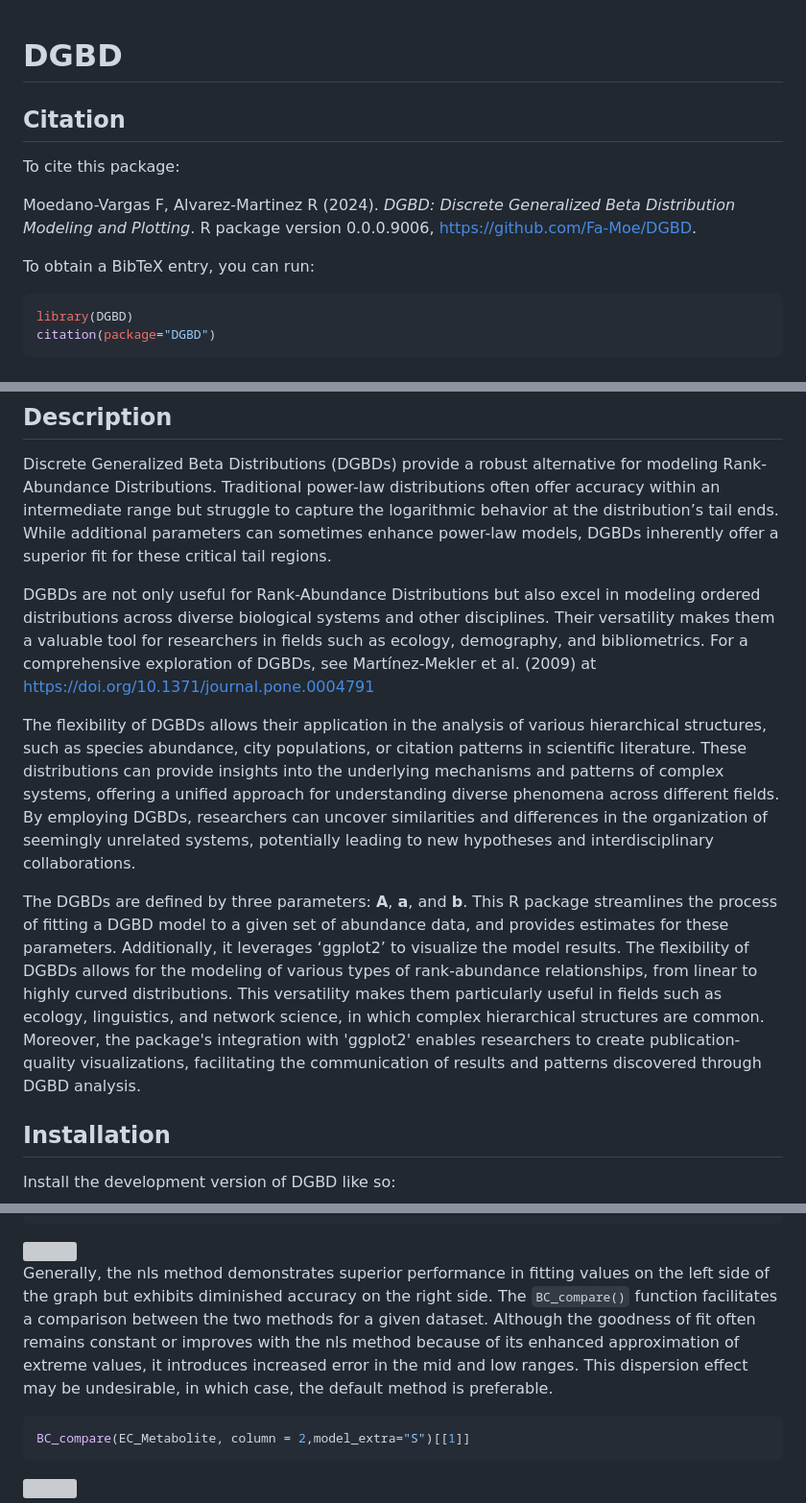
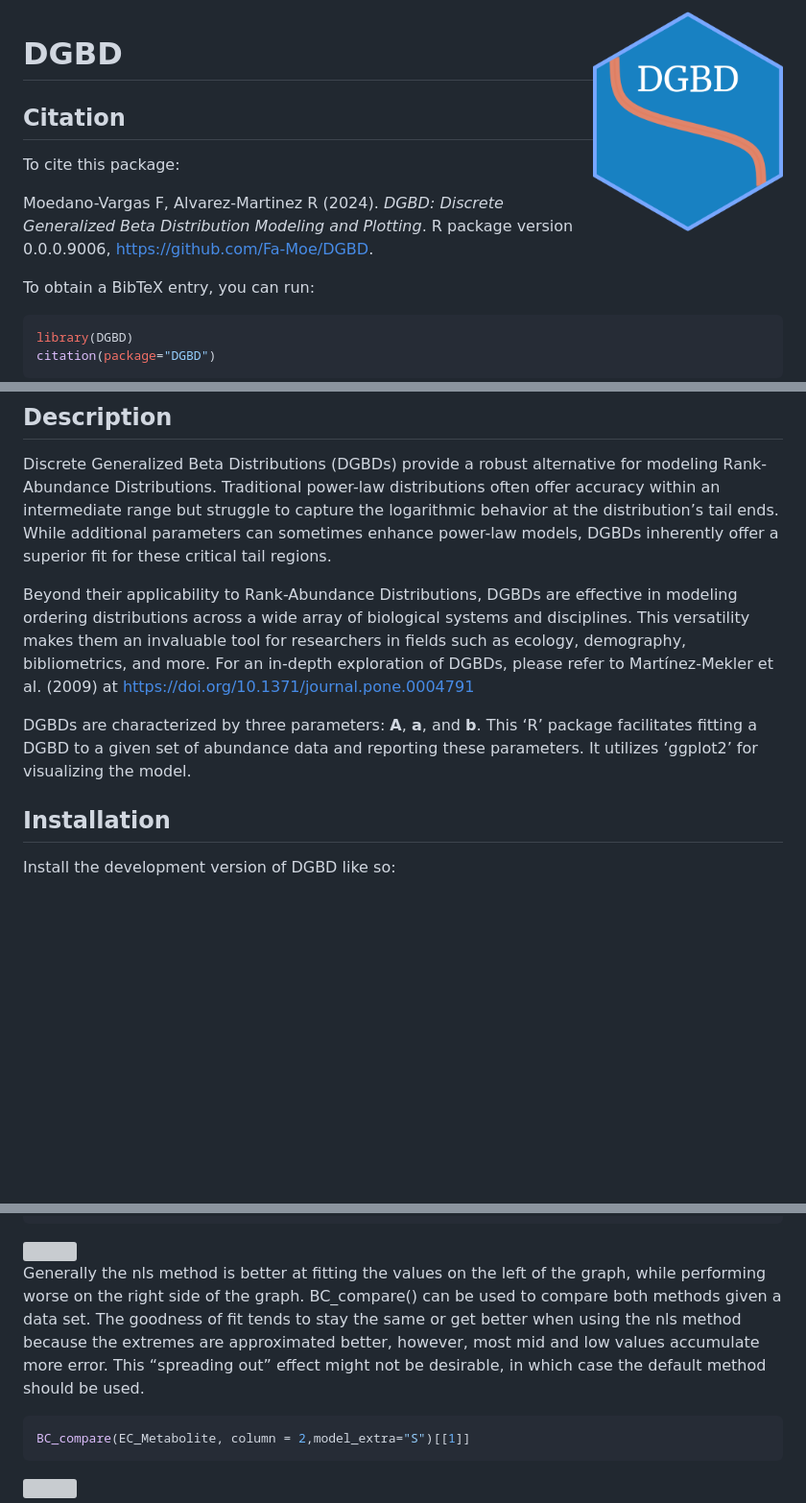
Before and after one commit to Fa-Moe/DGBD, a Markdown page: README.md, 3 parts joined by grey strips. Shown: that part at 96% size. Drawn GitHub-style; pictures changed too: inst/figures/DGBD.png (added); blank space fills up the shorter version; grey boxes are pictures that could not be loaded.

Commit message:
Added logo

````diff
--- a/README.md
+++ b/README.md
@@ -1,3 +1,5 @@
+
+<img src="inst/figures/DGBD.png" alt="DGBD hexSticker" align="right" width = "25%" height="25%"/>
 
 <!-- README.md is generated from README.Rmd. Please edit that file -->
 
@@ -31,14 +33,18 @@ distribution’s tail ends. While additional parameters can sometimes
 enhance power-law models, DGBDs inherently offer a superior fit for
 these critical tail regions.
 
+Beyond their applicability to Rank-Abundance Distributions, DGBDs are
+effective in modeling ordering distributions across a wide array of
+biological systems and disciplines. This versatility makes them an
+invaluable tool for researchers in fields such as ecology, demography,
+bibliometrics, and more. For an in-depth exploration of DGBDs, please
+refer to Martínez-Mekler et al. (2009) at
+<https://doi.org/10.1371/journal.pone.0004791>
 
-
-DGBDs are not only useful for Rank-Abundance Distributions but also excel in modeling ordered distributions across diverse biological systems and other disciplines. Their versatility makes them a valuable tool for researchers in fields such as ecology, demography, and bibliometrics. For a comprehensive exploration of DGBDs, see Martínez-Mekler et al. (2009) at <https://doi.org/10.1371/journal.pone.0004791>
-
-The flexibility of DGBDs allows their application in the analysis of various hierarchical structures, such as species abundance, city populations, or citation patterns in scientific literature. These distributions can provide insights into the underlying mechanisms and patterns of complex systems, offering a unified approach for understanding diverse phenomena across different fields. By employing DGBDs, researchers can uncover similarities and differences in the organization of seemingly unrelated systems, potentially leading to new hypotheses and interdisciplinary collaborations.
-
-
-The DGBDs are defined by three parameters: **A**, **a**, and **b**. This R package streamlines the process of fitting a DGBD model to a given set of abundance data, and provides estimates for these parameters. Additionally, it leverages ‘ggplot2’ to visualize the model results. The flexibility of DGBDs allows for the modeling of various types of rank-abundance relationships, from linear to highly curved distributions. This versatility makes them particularly useful in fields such as ecology, linguistics, and network science, in which complex hierarchical structures are common. Moreover, the package's integration with 'ggplot2' enables researchers to create publication-quality visualizations, facilitating the communication of results and patterns discovered through DGBD analysis.
+DGBDs are characterized by three parameters: **A**, **a**, and **b**.
+This ‘R’ package facilitates fitting a DGBD to a given set of abundance
+data and reporting these parameters. It utilizes ‘ggplot2’ for
+visualizing the model.
 
 ## Installation
 
@@ -120,9 +126,13 @@ BC_report(df_abundance=DGBD::MOMv3.3, column=7)
 
 <img src="man/figures/README-example2-4.png" width="100%" />
 
-
-
-Generally, the nls method demonstrates superior performance in fitting values on the left side of the graph but exhibits diminished accuracy on the right side. The `BC_compare()`  function facilitates a comparison between the two methods for a given dataset. Although the goodness of fit often remains constant or improves with the nls method because of its enhanced approximation of extreme values, it introduces increased error in the mid and low ranges. This dispersion effect may be undesirable, in which case, the default method is preferable.
+Generally the nls method is better at fitting the values on the left of
+the graph, while performing worse on the right side of the graph.
+BC_compare() can be used to compare both methods given a data set. The
+goodness of fit tends to stay the same or get better when using the nls
+method because the extremes are approximated better, however, most mid
+and low values accumulate more error. This “spreading out” effect might
+not be desirable, in which case the default method should be used.
 
 ``` r
 BC_compare(EC_Metabolite, column = 2,model_extra="S")[[1]]
````
Also changed, not shown: other parts of README.md (+1 -1 lines), 1 other file.
